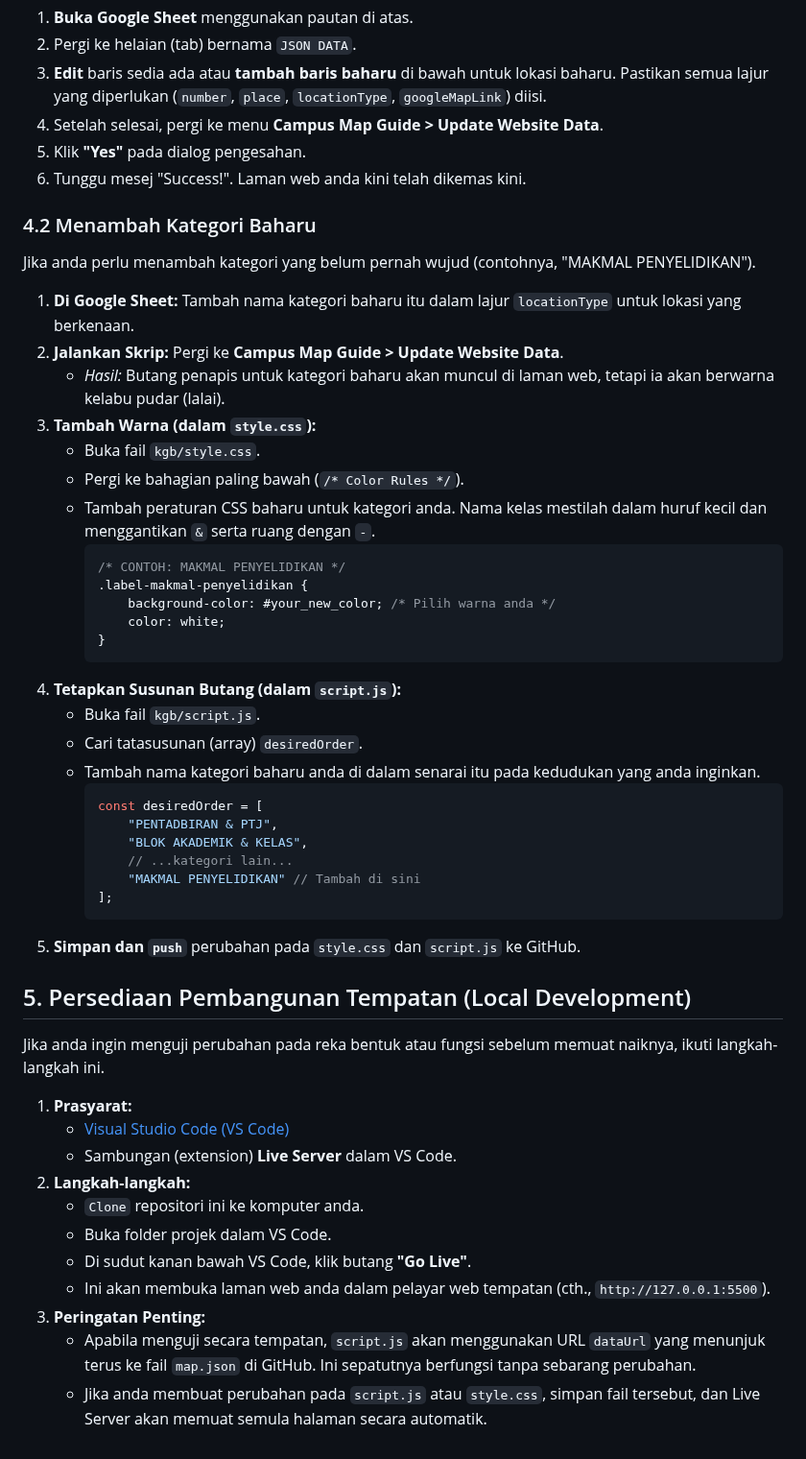
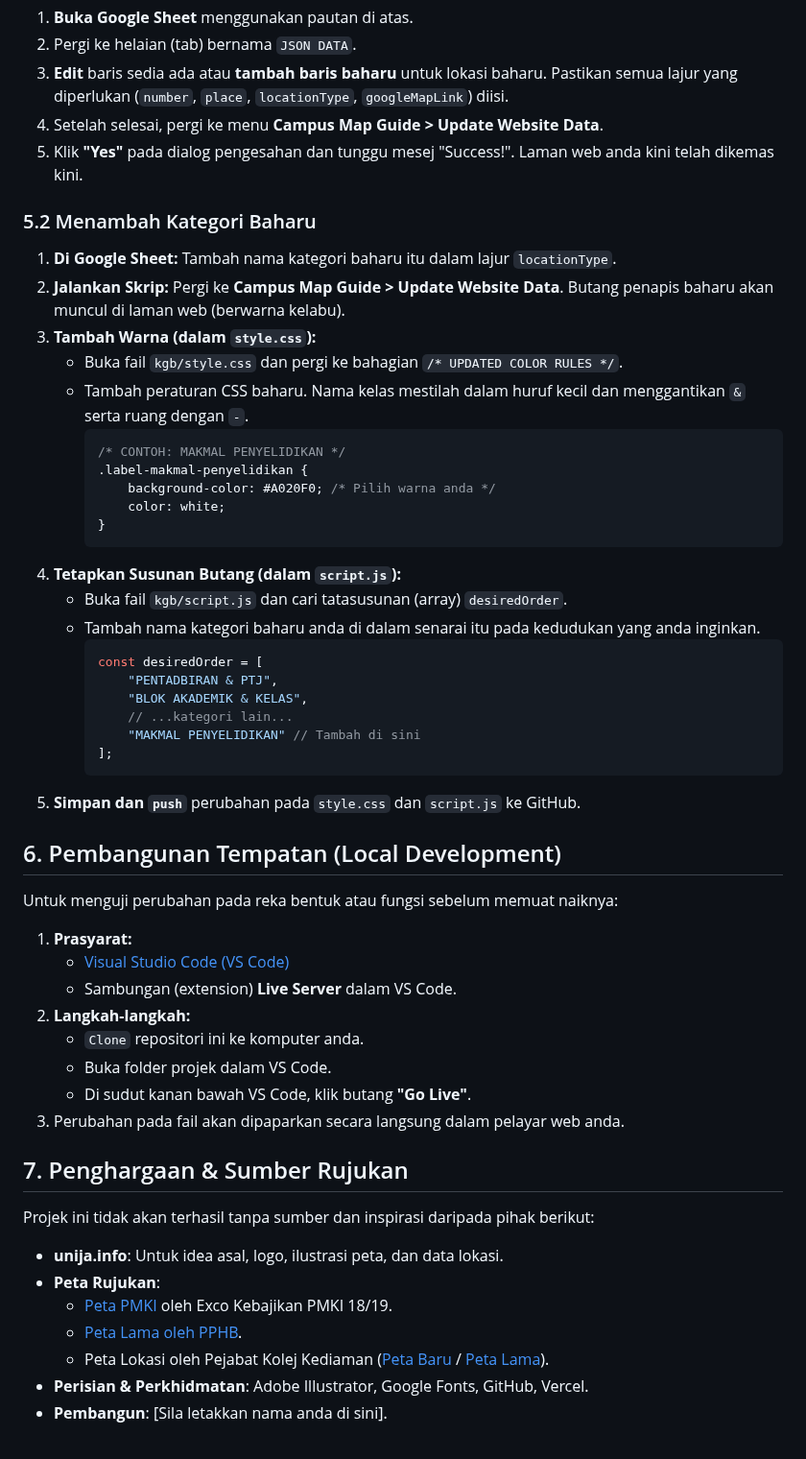
Before and after one commit to unija-info/unija-map, a Markdown page: kgb/readme.md, the part around one of its changes. Shown at 96% size. Rendered like a GitHub page.

````diff
--- a/kgb/readme.md
+++ b/kgb/readme.md
@@ -53,55 +64,57 @@ Ini adalah tugas yang paling kerap dilakukan.
 
 1.  **Buka Google Sheet** menggunakan pautan di atas.
 2.  Pergi ke helaian (tab) bernama `JSON DATA`.
-3.  **Edit** baris sedia ada atau **tambah baris baharu** di bawah untuk lokasi baharu. Pastikan semua lajur yang diperlukan (`number`, `place`, `locationType`, `googleMapLink`) diisi.
+3.  **Edit** baris sedia ada atau **tambah baris baharu** untuk lokasi baharu. Pastikan semua lajur yang diperlukan (`number`, `place`, `locationType`, `googleMapLink`) diisi.
 4.  Setelah selesai, pergi ke menu **Campus Map Guide > Update Website Data**.
-5.  Klik **"Yes"** pada dialog pengesahan.
-6.  Tunggu mesej "Success!". Laman web anda kini telah dikemas kini.
+5.  Klik **"Yes"** pada dialog pengesahan dan tunggu mesej "Success!". Laman web anda kini telah dikemas kini.
 
-### 4.2 Menambah Kategori Baharu
+### 5.2 Menambah Kategori Baharu
 
-Jika anda perlu menambah kategori yang belum pernah wujud (contohnya, "MAKMAL PENYELIDIKAN").
-
-1.  **Di Google Sheet:** Tambah nama kategori baharu itu dalam lajur `locationType` untuk lokasi yang berkenaan.
-2.  **Jalankan Skrip:** Pergi ke **Campus Map Guide > Update Website Data**.
-    - *Hasil:* Butang penapis untuk kategori baharu akan muncul di laman web, tetapi ia akan berwarna kelabu pudar (lalai).
+1.  **Di Google Sheet:** Tambah nama kategori baharu itu dalam lajur `locationType`.
+2.  **Jalankan Skrip:** Pergi ke **Campus Map Guide > Update Website Data**. Butang penapis baharu akan muncul di laman web (berwarna kelabu).
 3.  **Tambah Warna (dalam `style.css`):**
-    - Buka fail `kgb/style.css`.
-    - Pergi ke bahagian paling bawah (`/* Color Rules */`).
-    - Tambah peraturan CSS baharu untuk kategori anda. Nama kelas mestilah dalam huruf kecil dan menggantikan `&` serta ruang dengan `-`.
-      ```css
-      /* CONTOH: MAKMAL PENYELIDIKAN */
-      .label-makmal-penyelidikan {
-          background-color: #your_new_color; /* Pilih warna anda */
-          color: white;
-      }
-      ```
+    -   Buka fail `kgb/style.css` dan pergi ke bahagian `/* UPDATED COLOR RULES */`.
+    -   Tambah peraturan CSS baharu. Nama kelas mestilah dalam huruf kecil dan menggantikan `&` serta ruang dengan `-`.
+        ```css
+        /* CONTOH: MAKMAL PENYELIDIKAN */
+        .label-makmal-penyelidikan {
+            background-color: #A020F0; /* Pilih warna anda */
+            color: white;
+        }
+        ```
 4.  **Tetapkan Susunan Butang (dalam `script.js`):**
-    - Buka fail `kgb/script.js`.
-    - Cari tatasusunan (array) `desiredOrder`.
-    - Tambah nama kategori baharu anda di dalam senarai itu pada kedudukan yang anda inginkan.
-      ```javascript
-      const desiredOrder = [
-          "PENTADBIRAN & PTJ",
-          "BLOK AKADEMIK & KELAS",
-          // ...kategori lain...
-          "MAKMAL PENYELIDIKAN" // Tambah di sini
-      ];
-      ```
+    -   Buka fail `kgb/script.js` dan cari tatasusunan (array) `desiredOrder`.
+    -   Tambah nama kategori baharu anda di dalam senarai itu pada kedudukan yang anda inginkan.
+        ```javascript
+        const desiredOrder = [
+            "PENTADBIRAN & PTJ",
+            "BLOK AKADEMIK & KELAS",
+            // ...kategori lain...
+            "MAKMAL PENYELIDIKAN" // Tambah di sini
+        ];
+        ```
 5.  **Simpan dan `push`** perubahan pada `style.css` dan `script.js` ke GitHub.
 
-## 5. Persediaan Pembangunan Tempatan (Local Development)
+## 6. Pembangunan Tempatan (Local Development)
 
-Jika anda ingin menguji perubahan pada reka bentuk atau fungsi sebelum memuat naiknya, ikuti langkah-langkah ini.
+Untuk menguji perubahan pada reka bentuk atau fungsi sebelum memuat naiknya:
 
 1.  **Prasyarat:**
-    - [Visual Studio Code (VS Code)](https://code.visualstudio.com/)
-    - Sambungan (extension) **Live Server** dalam VS Code.
+    -   [Visual Studio Code (VS Code)](https://code.visualstudio.com/)
+    -   Sambungan (extension) **Live Server** dalam VS Code.
 2.  **Langkah-langkah:**
-    - `Clone` repositori ini ke komputer anda.
-    - Buka folder projek dalam VS Code.
-    - Di sudut kanan bawah VS Code, klik butang **"Go Live"**.
-    - Ini akan membuka laman web anda dalam pelayar web tempatan (cth., `http://127.0.0.1:5500`).
-3.  **Peringatan Penting:**
-    - Apabila menguji secara tempatan, `script.js` akan menggunakan URL `dataUrl` yang menunjuk terus ke fail `map.json` di GitHub. Ini sepatutnya berfungsi tanpa sebarang perubahan.
-    - Jika anda membuat perubahan pada `script.js` atau `style.css`, simpan fail tersebut, dan Live Server akan memuat semula halaman secara automatik.
+    -   `Clone` repositori ini ke komputer anda.
+    -   Buka folder projek dalam VS Code.
+    -   Di sudut kanan bawah VS Code, klik butang **"Go Live"**.
+3.  Perubahan pada fail akan dipaparkan secara langsung dalam pelayar web anda.
+
+## 7. Penghargaan & Sumber Rujukan
+
+Projek ini tidak akan terhasil tanpa sumber dan inspirasi daripada pihak berikut:
+*   **unija.info**: Untuk idea asal, logo, ilustrasi peta, dan data lokasi.
+*   **Peta Rujukan**:
+    *   [Peta PMKI](https://drive.google.com/file/d/12_48caoXQxW7gYJHVKLnkm2Qm0aRKT-i/view) oleh Exco Kebajikan PMKI 18/19.
+    *   [Peta Lama oleh PPHB](https://jpp.unisza.edu.my/index.php?option=com_content&view=article&id=121&Itemid=209).
+    *   Peta Lokasi oleh Pejabat Kolej Kediaman ([Peta Baru](https://www.unisza.edu.my/kolejkediaman/index.php?option=com_content&view=article&id=54&Itemid=233) / [Peta Lama](https://pkp.unisza.edu.my/index.php?option=com_content&view=article&id=54&Itemid=233)).
+*   **Perisian & Perkhidmatan**: Adobe Illustrator, Google Fonts, GitHub, Vercel.
+*   **Pembangun**: [Sila letakkan nama anda di sini].
````
Also changed, not shown: other parts of kgb/readme.md (+45 -34 lines).
